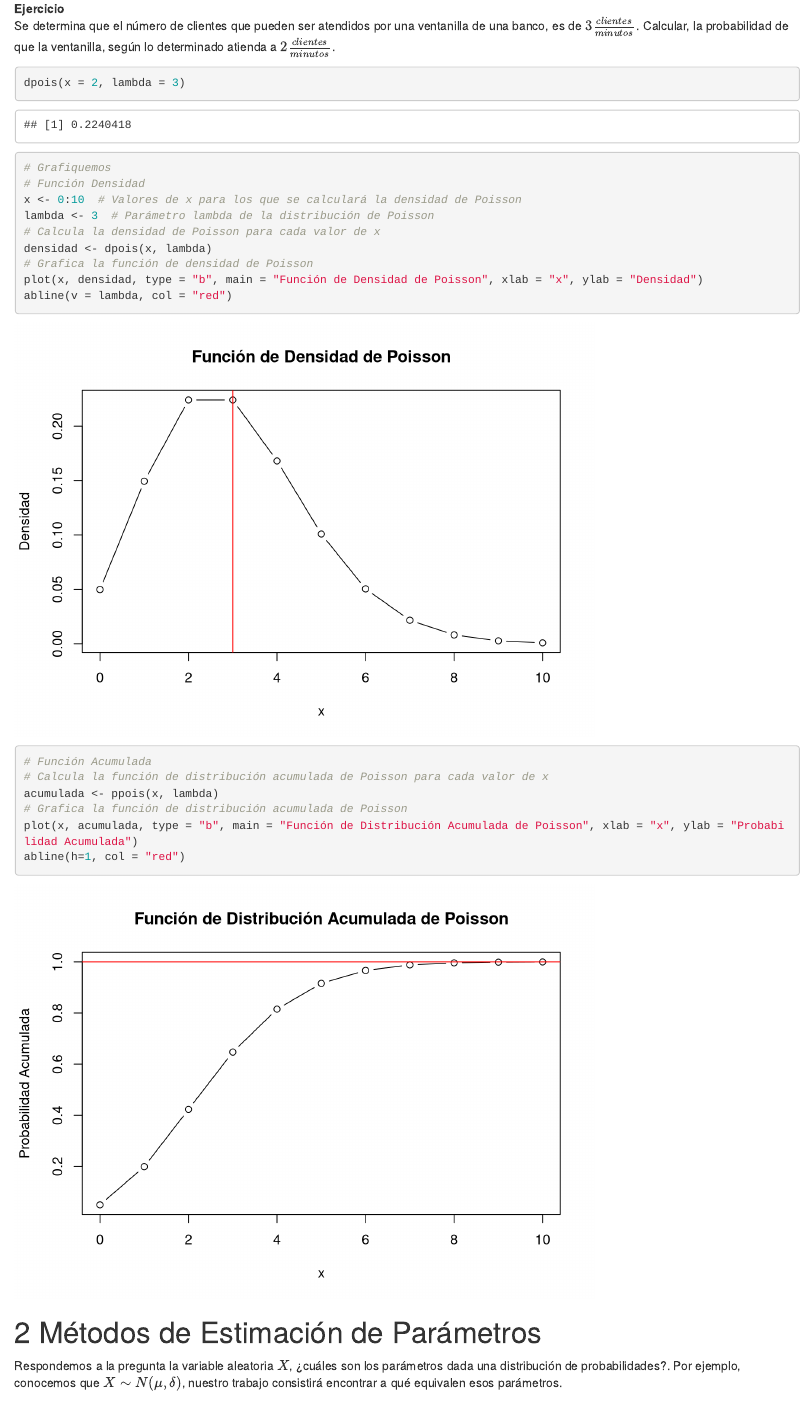
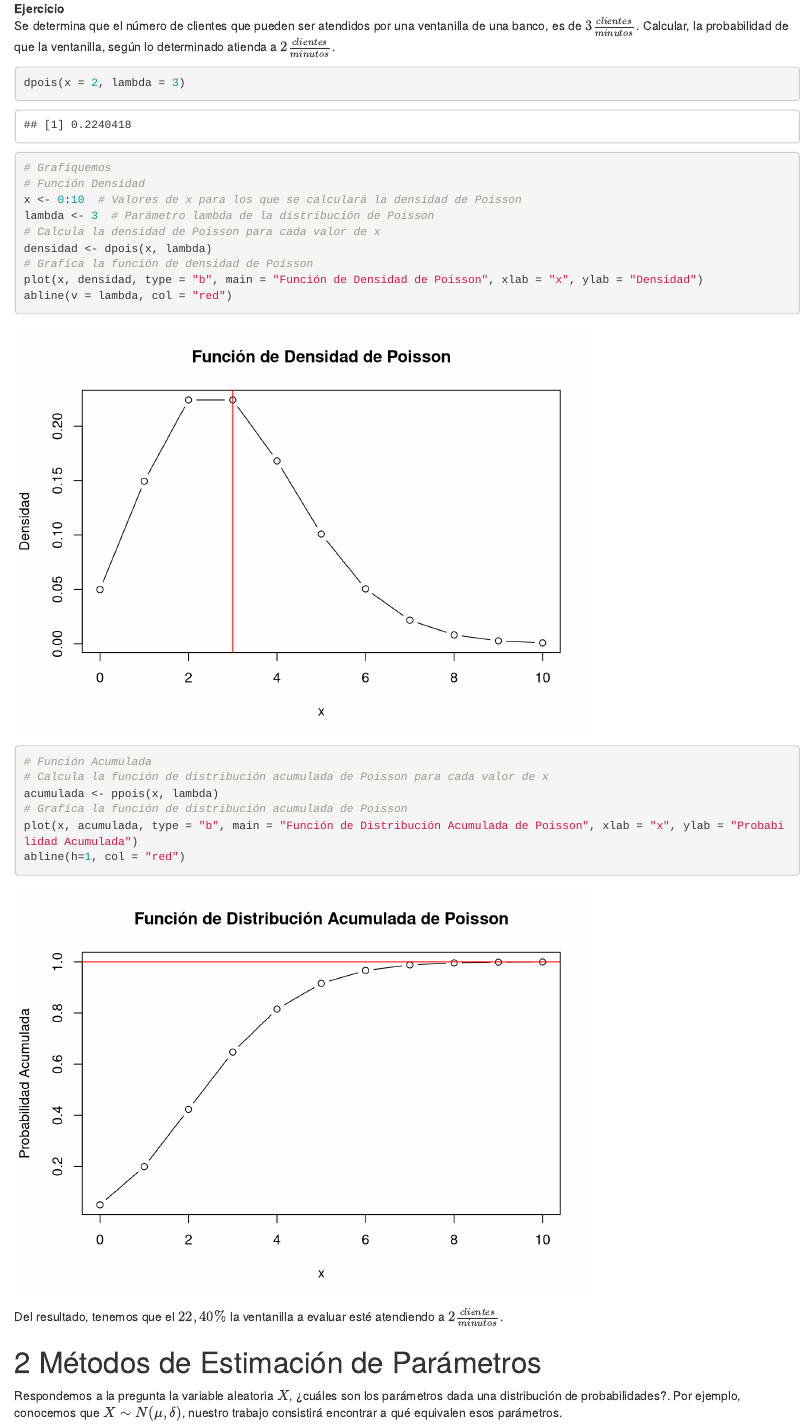
Before and after one commit to vitoac-22/APUNTES_NO_PARAMETRICA, an R Markdown document (APUNTES-NO-PARAMETRICA.Rmd): the page in a window 1100 px wide, from 16040 px down. Rendered offline with R 4.5, knitr and Pandoc, with nearby package versions; drawn as R Markdown's standard HTML page in place of the format the file asks for.

Commit message:
SOME SOLUTION ABOUT PROBABILITY PROBLEM GEOM - POIS

````diff
--- a/APUNTES-NO-PARAMETRICA.Rmd
+++ b/APUNTES-NO-PARAMETRICA.Rmd
@@ -747,6 +747,7 @@ plot(x, acumulada, type = "b", main = "Función de Distribución Acumulada de Po
 abline(h=1, col = "red")
 ```
 
+Del resultado, tenemos que el $22,40 \%$ la ventanilla a evaluar esté atendiendo a $2 \frac{clientes}{minutos}$.
 
 
 
````
Also changed, not shown: ecuacionario.html, métodos-de-estimación-de-parámetros.html, probabilidad.html.
